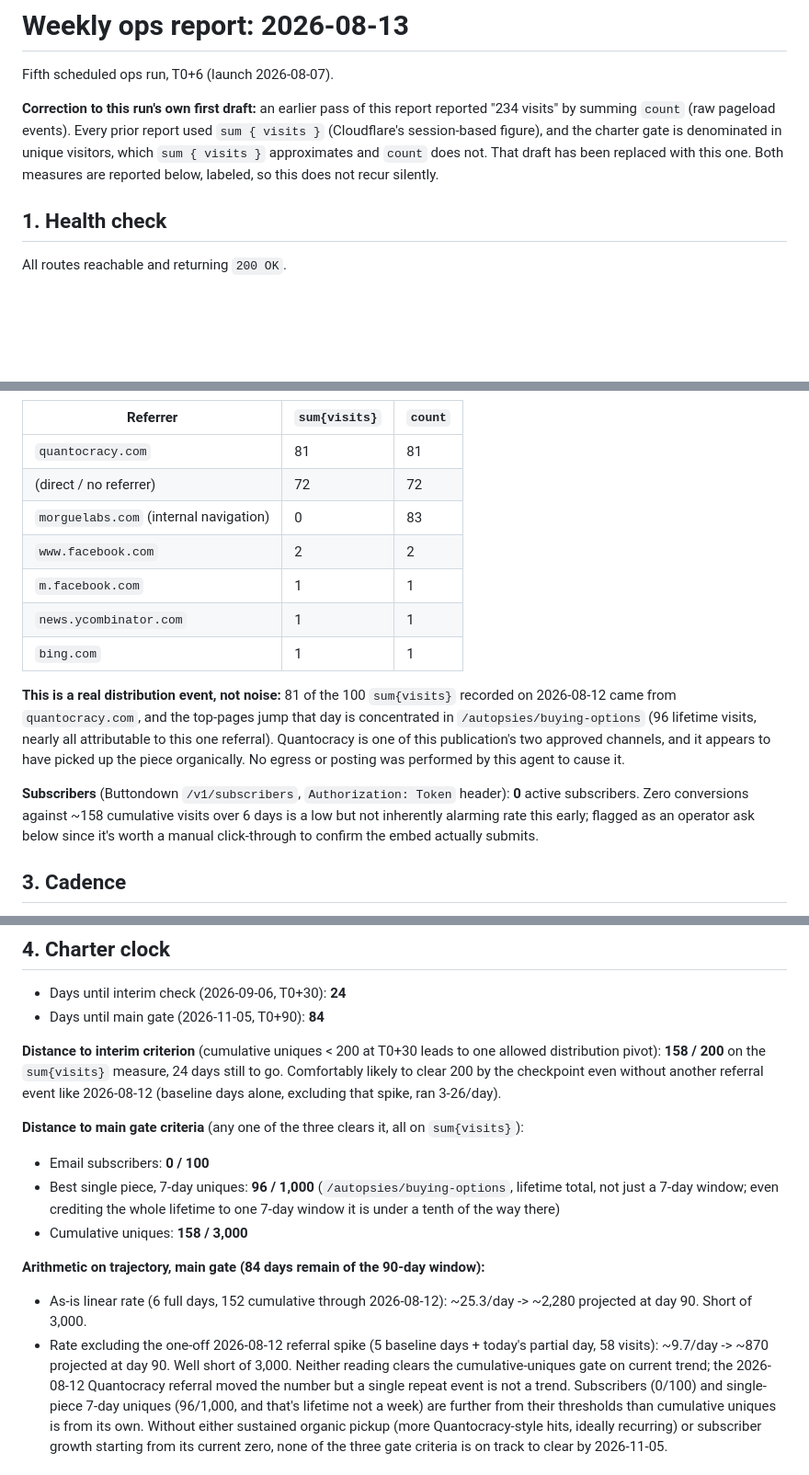
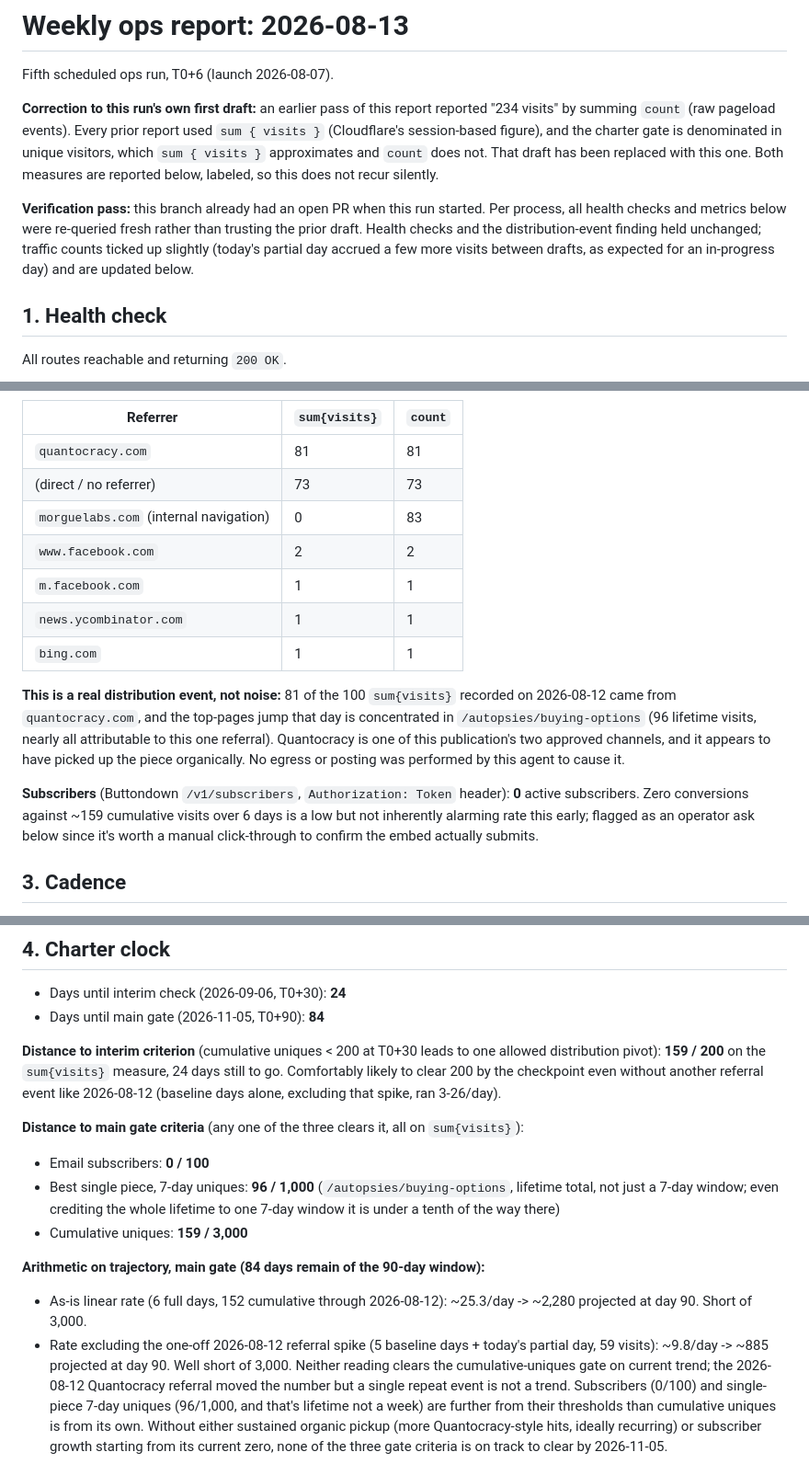
Before and after one commit to StygianEcho/morguelabs, a Markdown page: reports/2026-08-13.md, 3 parts joined by grey strips. Shown at 92% size. Rendered like a GitHub page; blank space fills up the shorter version.

Commit message:
Re-verify weekly metrics against fresh Cloudflare/Buttondown queries
Health checks, top-pages, and referrer breakdown all held; today's
partial-day traffic ticked up by 1 sum{visits} between drafts, as
expected for an in-progress day. No structural change to findings.

```diff
--- a/reports/2026-08-13.md
+++ b/reports/2026-08-13.md
@@ -9,6 +9,13 @@ figure), and the charter gate is denominated in unique visitors, which
 `sum { visits }` approximates and `count` does not. That draft has been
 replaced with this one. Both measures are reported below, labeled, so this
 does not recur silently.
+
+**Verification pass:** this branch already had an open PR when this run
+started. Per process, all health checks and metrics below were re-queried
+fresh rather than trusting the prior draft. Health checks and the
+distribution-event finding held unchanged; traffic counts ticked up
+slightly (today's partial day accrued a few more visits between drafts,
+as expected for an in-progress day) and are updated below.
 
 ## 1. Health check
 
@@ -85,7 +92,7 @@ merge-time check.
 | Referrer | `sum{visits}` | `count` |
 |---|---|---|
 | `quantocracy.com` | 81 | 81 |
-| (direct / no referrer) | 72 | 72 |
+| (direct / no referrer) | 73 | 73 |
 | `morguelabs.com` (internal navigation) | 0 | 83 |
 | `www.facebook.com` | 2 | 2 |
 | `m.facebook.com` | 1 | 1 |
@@ -101,7 +108,7 @@ picked up the piece organically. No egress or posting was performed by
 this agent to cause it.
 
 **Subscribers** (Buttondown `/v1/subscribers`, `Authorization: Token`
-header): **0** active subscribers. Zero conversions against ~158 cumulative
+header): **0** active subscribers. Zero conversions against ~159 cumulative
 visits over 6 days is a low but not inherently alarming rate this early;
 flagged as an operator ask below since it's worth a manual click-through
 to confirm the embed actually submits.
@@ -135,7 +142,7 @@ invent or thin out a piece.
 - Days until main gate (2026-11-05, T0+90): **84**
 
 **Distance to interim criterion** (cumulative uniques < 200 at T0+30 leads
-to one allowed distribution pivot): **158 / 200** on the `sum{visits}`
+to one allowed distribution pivot): **159 / 200** on the `sum{visits}`
 measure, 24 days still to go. Comfortably likely to clear 200 by the
 checkpoint even without another referral event like 2026-08-12 (baseline
 days alone, excluding that spike, ran 3-26/day).
@@ -146,14 +153,14 @@ days alone, excluding that spike, ran 3-26/day).
 - Best single piece, 7-day uniques: **96 / 1,000** (`/autopsies/buying-options`,
   lifetime total, not just a 7-day window; even crediting the whole
   lifetime to one 7-day window it is under a tenth of the way there)
-- Cumulative uniques: **158 / 3,000**
+- Cumulative uniques: **159 / 3,000**
 
 **Arithmetic on trajectory, main gate (84 days remain of the 90-day
 window):**
 - As-is linear rate (6 full days, 152 cumulative through 2026-08-12):
   ~25.3/day -> ~2,280 projected at day 90. Short of 3,000.
 - Rate excluding the one-off 2026-08-12 referral spike (5 baseline days +
-  today's partial day, 58 visits): ~9.7/day -> ~870 projected at day 90.
+  today's partial day, 59 visits): ~9.8/day -> ~885 projected at day 90.
   Well short of 3,000.
 Neither reading clears the cumulative-uniques gate on current trend; the
 2026-08-12 Quantocracy referral moved the number but a single repeat
```
Also changed, not shown: other parts of reports/2026-08-13.md (+3 -3 lines).
